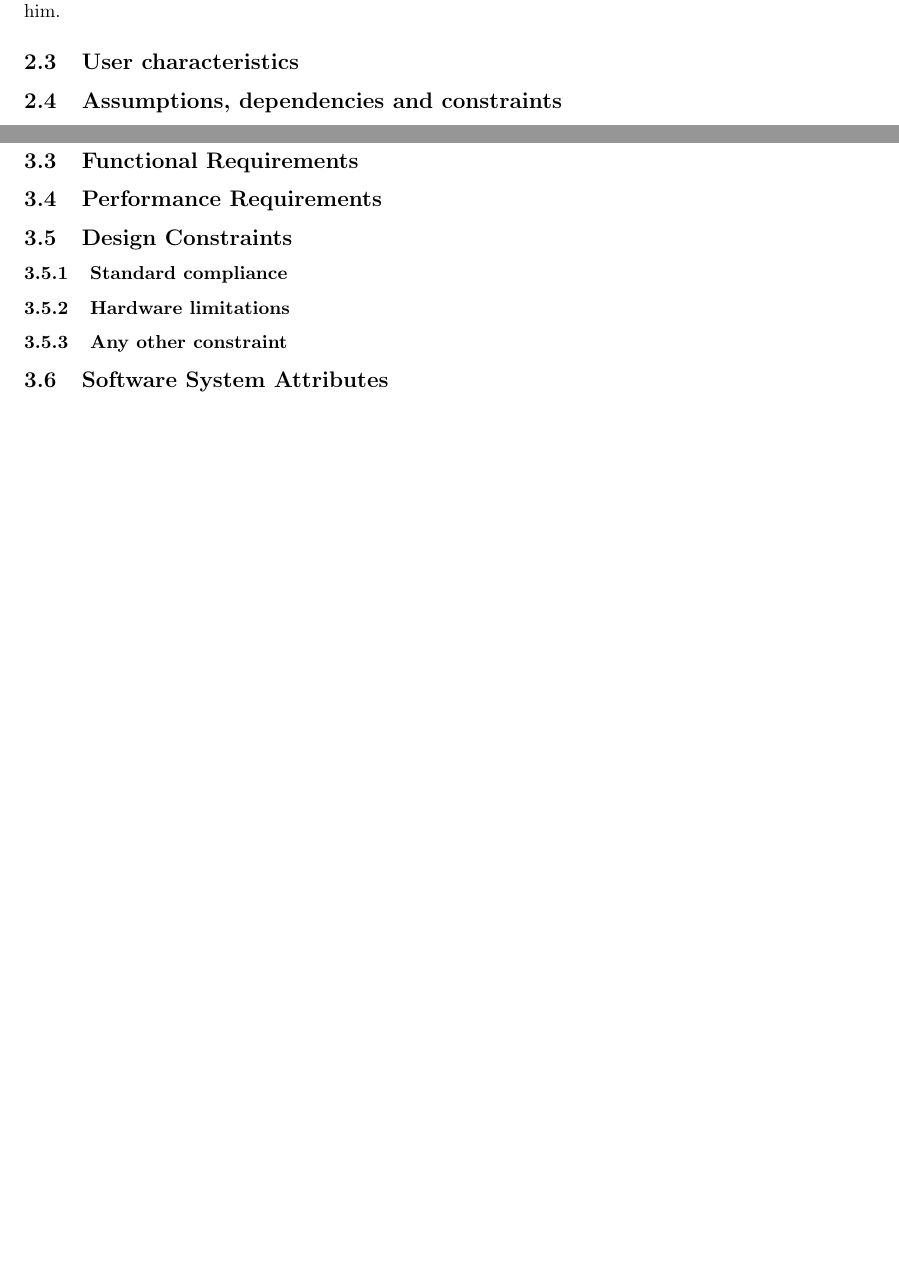
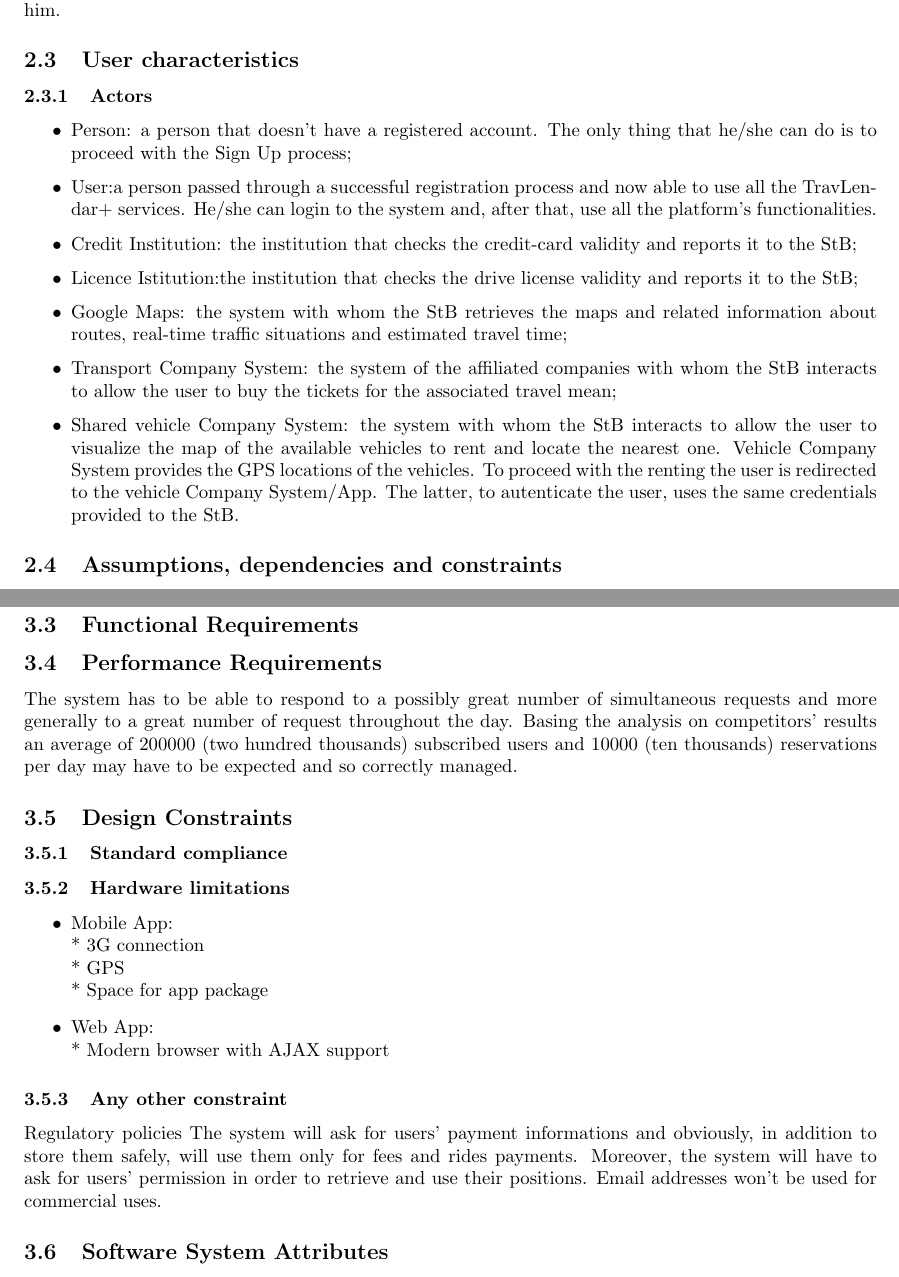
Before and after one commit to mirkosalaris/CassarinoSalarisVentrella, a LaTeX document (RASD/latex/main.tex, which reads RASD/latex/sections/overview.tex, RASD/latex/sections/requirements.tex): two parts of pages 8 and 19 of 22 before the commit and two parts of pages 8 and 19 of 23 after it, joined at a grey line, cut so that both start at the same text, the shorter picture padded with empty space. Compiled offline with pdfLaTeX.

Commit message:
fill user charactheristics section, requirement section and other minor sections

```diff
--- a/RASD/latex/sections/overview.tex
+++ b/RASD/latex/sections/overview.tex
@@ -37,4 +37,16 @@
 		Travel+ also suggests to avoid to go through  Viale Gioia because of the traffic and take the SS1.\newline
 		Thanks to Travlendar+ John manages to be on time, collect the children and make his wife proud of him.
 \subsection{User characteristics}
+	\subsubsection{Actors}
+			\begin{itemize}
+			\item Person: a person that doesn't have a registered account. The only thing that he/she can do is to proceed with the Sign Up process;
+			\item User:a person passed through a successful registration process and now
+			able to use all the TravLendar+ services. He/she can login to the system and, after that, use all
+			the platform's functionalities.
+			\item Credit Institution: the institution that checks the credit-card validity and reports it to the StB;
+			\item Licence Istitution:the institution that checks the drive license validity and reports it to the StB;
+			\item Google Maps: the system with whom the StB retrieves the maps and related information about routes, real-time traffic situations and estimated travel time;
+			\item Transport Company System: the system of the affiliated companies with whom the StB interacts to allow the user to buy the tickets for the associated travel mean;
+			\item Shared vehicle Company System: the system with whom the StB interacts to allow the user to visualize the map of the available vehicles to rent and locate the nearest one. Vehicle Company System provides the GPS locations of the vehicles. To proceed with the renting the user is redirected to the vehicle Company System/App. The latter, to autenticate the user, uses the same credentials provided to the StB.
+		\end{itemize}
 \subsection{Assumptions, dependencies and constraints}
--- a/RASD/latex/sections/requirements.tex
+++ b/RASD/latex/sections/requirements.tex
@@ -227,9 +228,28 @@
 %		\end{figure}
 \subsection{Functional Requirements}
 \subsection{Performance Requirements}
+The system has to be able to respond to a possibly great number of simultaneous requests and
+more generally to a great number of request throughout the day. Basing the analysis on
+competitors' results an average of 200000 (two hundred thousands) subscribed users and
+10000 (ten thousands) reservations per day may have to be expected and so correctly managed.
 \subsection{Design Constraints}
 	\subsubsection{Standard compliance}
 	\subsubsection{Hardware limitations}
+		\begin{itemize}
+		\item Mobile App: \newline
+		* 3G connection\newline
+		* GPS\newline
+		* Space for app package
+		\item Web App:\newline
+		* Modern browser with AJAX support
+		\end{itemize}
+
 	\subsubsection{Any other constraint}
+	Regulatory policies
+	The system will ask for users' payment informations and obviously, in addition to store them
+	safely, will use them only for fees and rides payments.
+	Moreover, the system will have to ask for users' permission in order to retrieve and use their
+	positions.
+	Email addresses won't be used for commercial uses.
 \subsection{Software System Attributes}
 	\subsubsection{Reliability}
```
Also changed, not shown: RASD/latex/sections/references.tex (+2 -0 lines), RASD/latex/sections/requirements.tex (21 more changed lines).
